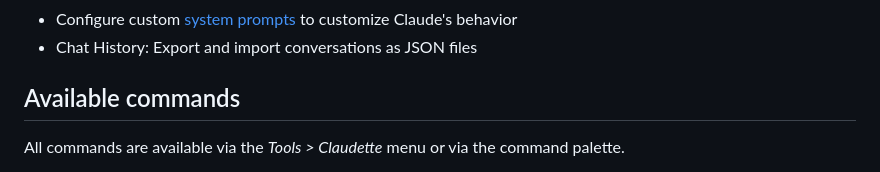
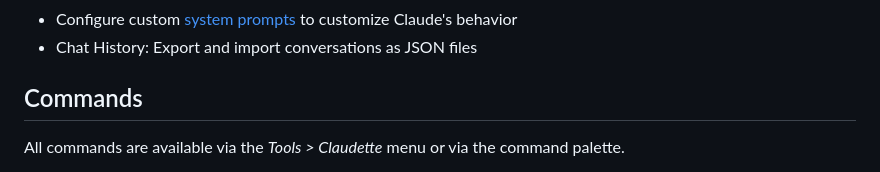
Before and after one commit to barryceelen/SublimeClaude, a Markdown page: README.md, the part around the change. GitHub-like rendering.

```diff
--- a/README.md
+++ b/README.md
@@ -14,7 +14,7 @@ Type "Ask Question" in the command palette or find the *Claudette > Ask Question
 - Configure custom [system prompts](https://docs.anthropic.com/en/docs/build-with-claude/prompt-engineering/system-prompts) to customize Claude's behavior
 - Chat History: Export and import conversations as JSON files
 
-## Available commands
+## Commands
 
 All commands are available via the *Tools > Claudette* menu or via the command palette.
 
```
